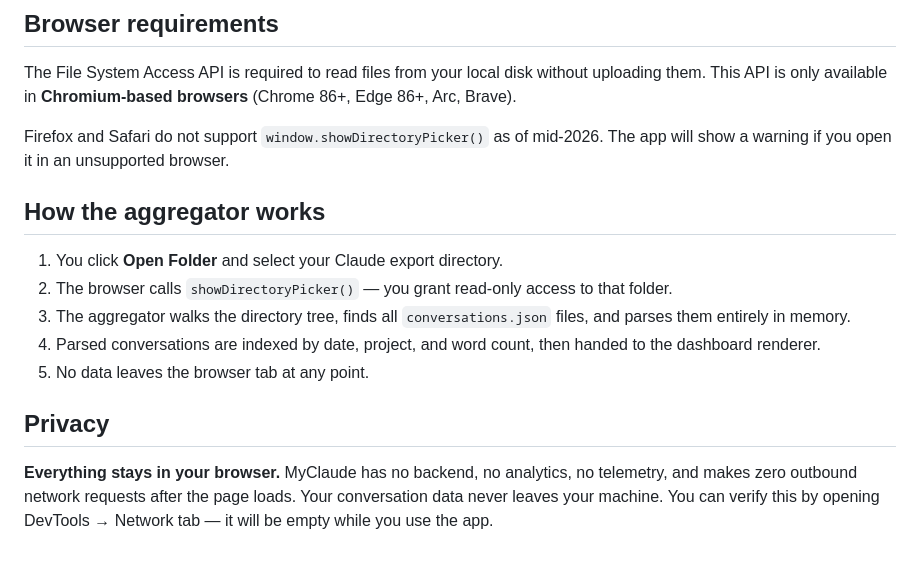
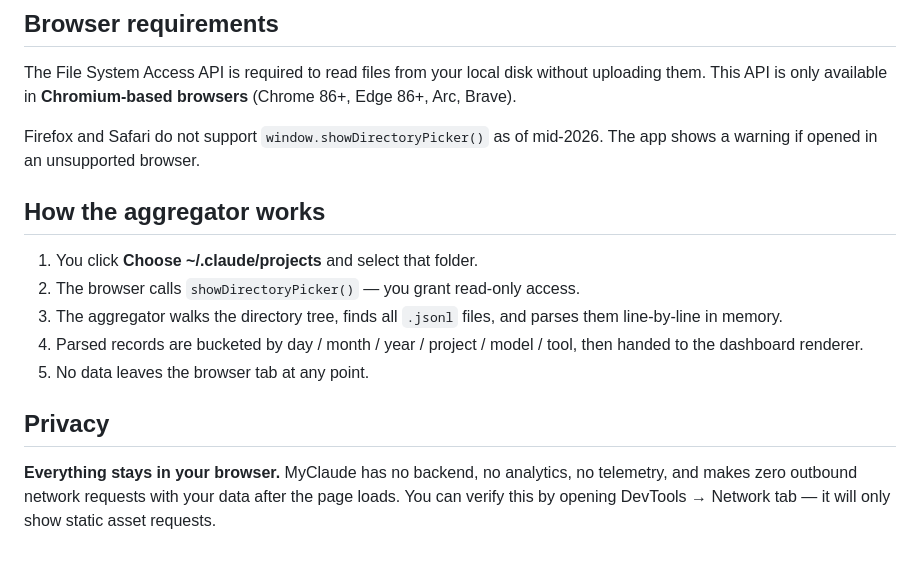
Before and after one commit to joeyhipolito/myclaude, a Markdown page: README.md, the part around the change printed below. Drawn GitHub-style.

```diff
--- a/README.md
+++ b/README.md
@@ -50,16 +40,16 @@ To stop the server: `kill $(lsof -ti:8000)`
 
 The File System Access API is required to read files from your local disk without uploading them. This API is only available in **Chromium-based browsers** (Chrome 86+, Edge 86+, Arc, Brave).
 
-Firefox and Safari do not support `window.showDirectoryPicker()` as of mid-2026. The app will show a warning if you open it in an unsupported browser.
+Firefox and Safari do not support `window.showDirectoryPicker()` as of mid-2026. The app shows a warning if opened in an unsupported browser.
 
 ## How the aggregator works
 
-1. You click **Open Folder** and select your Claude export directory.
-2. The browser calls `showDirectoryPicker()` — you grant read-only access to that folder.
-3. The aggregator walks the directory tree, finds all `conversations.json` files, and parses them entirely in memory.
-4. Parsed conversations are indexed by date, project, and word count, then handed to the dashboard renderer.
+1. You click **Choose ~/.claude/projects** and select that folder.
+2. The browser calls `showDirectoryPicker()` — you grant read-only access.
+3. The aggregator walks the directory tree, finds all `.jsonl` files, and parses them line-by-line in memory.
+4. Parsed records are bucketed by day / month / year / project / model / tool, then handed to the dashboard renderer.
 5. No data leaves the browser tab at any point.
 
 ## Privacy
 
-**Everything stays in your browser.** MyClaude has no backend, no analytics, no telemetry, and makes zero outbound network requests after the page loads. Your conversation data never leaves your machine. You can verify this by opening DevTools → Network tab — it will be empty while you use the app.
+**Everything stays in your browser.** MyClaude has no backend, no analytics, no telemetry, and makes zero outbound network requests with your data after the page loads. You can verify this by opening DevTools → Network tab — it will only show static asset requests.
```
Also changed, not shown: other parts of README.md (+9 -19 lines), docs/screenshot.png (added), 1 other file.
